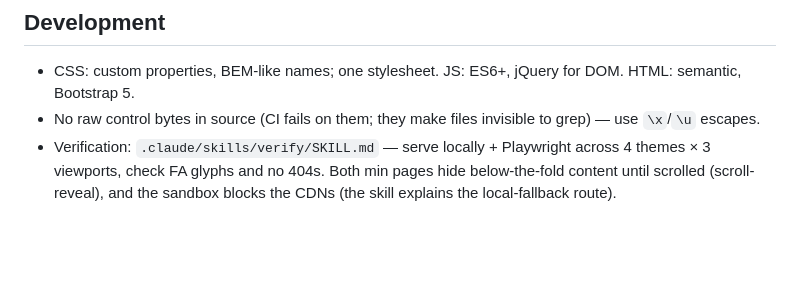
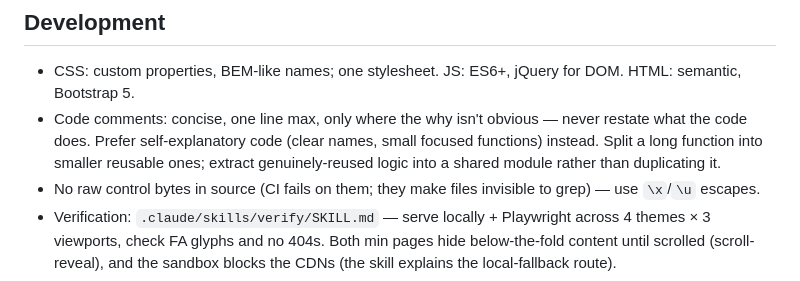
Before and after one commit to integrauth/website, a Markdown page: AGENTS.md, the part around the change. Drawn GitHub-style; blank space fills up the shorter version.

Commit message:
Document comment/function-size conventions in AGENTS.md (#82)
Adds a code-quality note to the Development section: comments concise
and one line max, only where the why isn't obvious; self-explanatory
code (clear names, small functions) preferred over comments; split
long functions into smaller reusable ones; extract genuinely-reused
logic into a shared module instead of duplicating it.


Claude-Session: https://claude.ai/code/session_01Jnwkj1BfGYGy4Er2RrCEQY

Co-authored-by: Claude <noreply@anthropic.com>

```diff
--- a/AGENTS.md
+++ b/AGENTS.md
@@ -159,6 +159,7 @@ Micro-interactions (2026-08-27/28): `initScrollProgress()` (lesson-scoped in the
 ## Development
 
 - CSS: custom properties, BEM-like names; one stylesheet. JS: ES6+, jQuery for DOM. HTML: semantic, Bootstrap 5.
+- Code comments: concise, one line max, only where the why isn't obvious — never restate what the code does. Prefer self-explanatory code (clear names, small focused functions) instead. Split a long function into smaller reusable ones; extract genuinely-reused logic into a shared module rather than duplicating it.
 - No raw control bytes in source (CI fails on them; they make files invisible to grep) — use `\x`/`\u` escapes.
 - Verification: `.claude/skills/verify/SKILL.md` — serve locally + Playwright across 4 themes × 3 viewports, check FA glyphs and no 404s. Both min pages hide below-the-fold content until scrolled (scroll-reveal), and the sandbox blocks the CDNs (the skill explains the local-fallback route).
 
```
